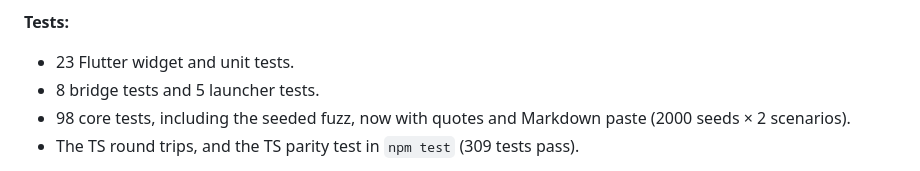
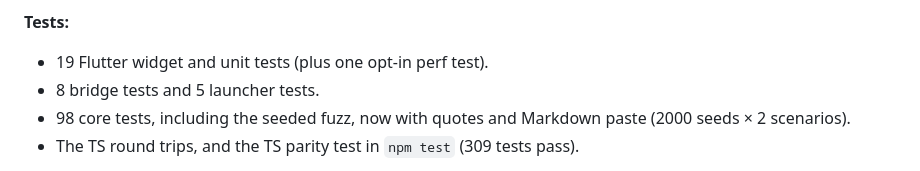
Before and after one commit to eduardpaul/collabdoc, a Markdown page: specs/24-flutter-ui-experiment.md, the part around the change. Drawn GitHub-style.

Commit message:
docs(flutter): correct the widget test count
Co-Authored-By: Claude Opus 5.5 <noreply@anthropic.com>
Claude-Session: https://claude.ai/code/session_01H8Wj7wbH83CaLzFCeSL5yA

```diff
--- a/specs/24-flutter-ui-experiment.md
+++ b/specs/24-flutter-ui-experiment.md
@@ -85,7 +85,7 @@ Two fixes came out of the fuzz test (`random_edits.rs`, now with list commands a
 - When two participants move the same block at once, each leaves a copy with the same `blockId`. `normalize` now gives the later copy a fresh id, so lookups by id stay unambiguous.
 
 **Tests:**
-- 23 Flutter widget and unit tests.
+- 19 Flutter widget and unit tests (plus one opt-in perf test).
 - 8 bridge tests and 5 launcher tests.
 - 98 core tests, including the seeded fuzz, now with quotes and Markdown paste (2000 seeds × 2 scenarios).
 - The TS round trips, and the TS parity test in `npm test` (309 tests pass).
```
